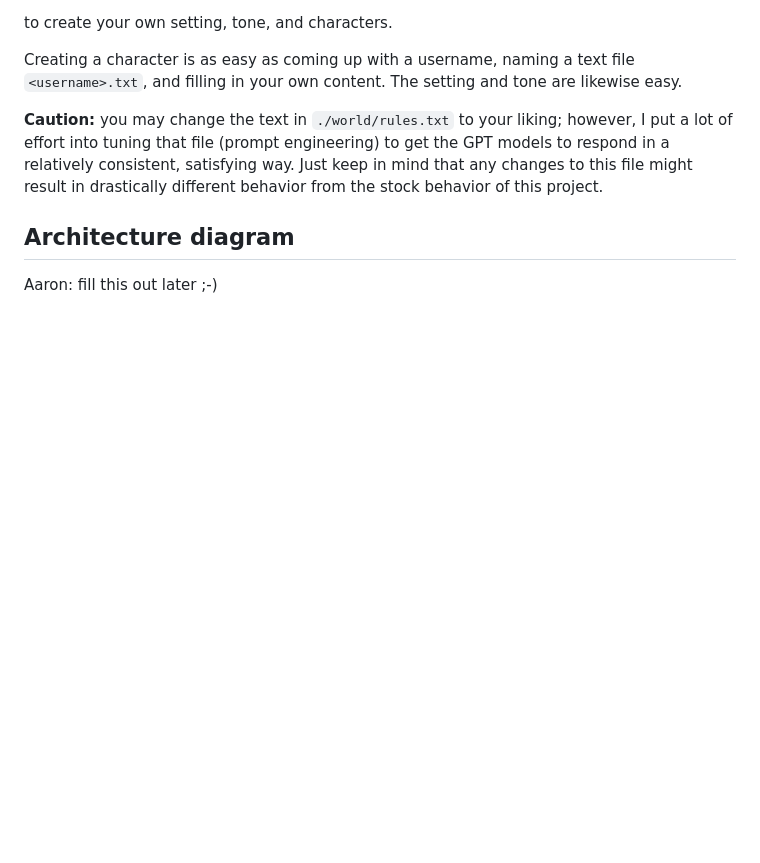
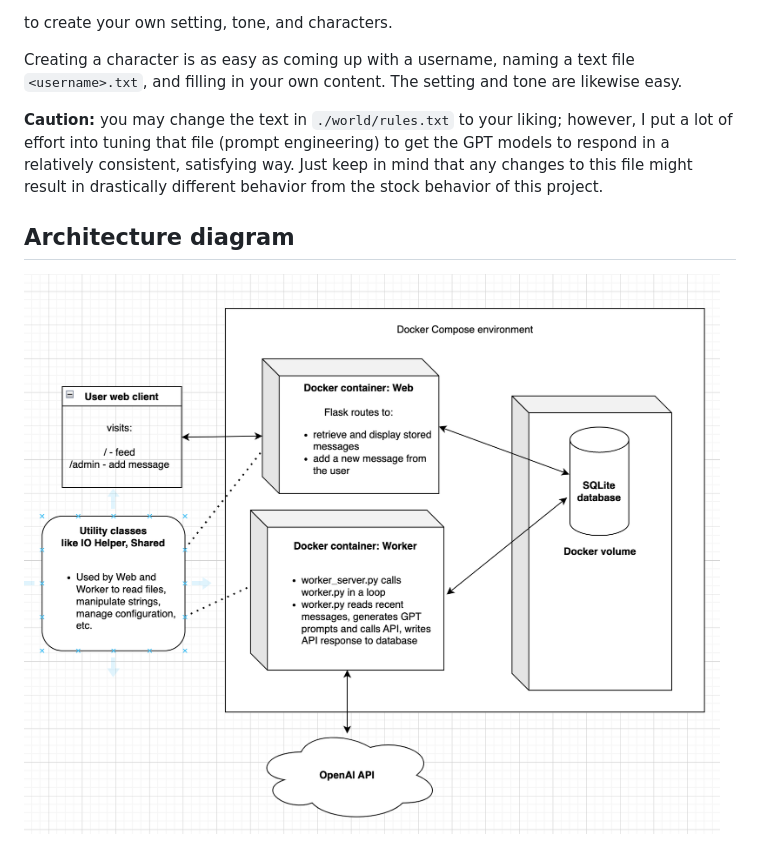
Before and after one commit to aaronshaver/gpt-personas-microblog-simulator, a Markdown page: README.md, the part around the change. Rendered like a GitHub page; pictures changed too: architecture.png (added); blank space fills up the shorter version.

Commit message:
add architecture diagram

```diff
--- a/README.md
+++ b/README.md
@@ -46,4 +46,4 @@ stock behavior of this project.
 
 ## Architecture diagram
 
-Aaron: fill this out later ;-)
+![image](architecture.png)
```
